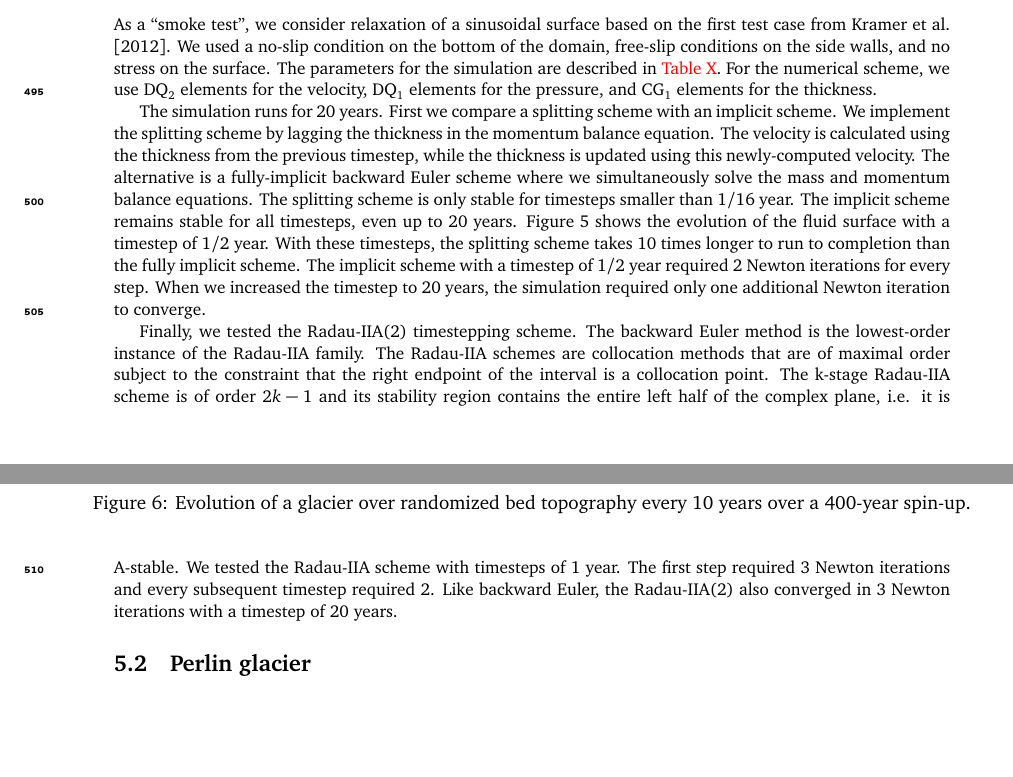
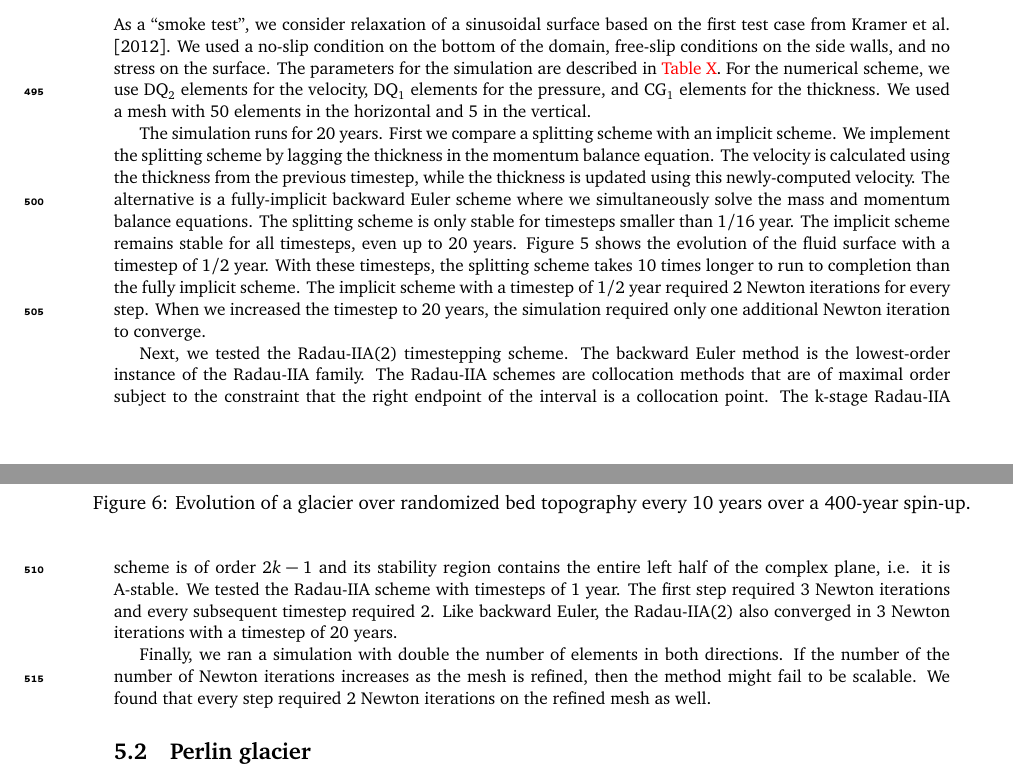
Before and after one commit to icepack/terrain-following-stokes, a LaTeX document (stokes-tfc.tex): two parts of pages 15 and 16 of 22, joined at a grey line, cut so that both start at the same text, the shorter picture padded with empty space. Compiled offline with pdfLaTeX.

Commit message:
Describe refinement experiment

```diff
--- a/stokes-tfc.tex
+++ b/stokes-tfc.tex
@@ -842,6 +842,7 @@ As a ``smoke test'', we consider relaxation of a sinusoidal surface based on the
 We used a no-slip condition on the bottom of the domain, free-slip conditions on the side walls, and no stress on the surface.
 The parameters for the simulation are described in \textcolor{red}{Table X}.
 For the numerical scheme, we use DQ${}_2$ elements for the velocity, DQ${}_1$ elements for the pressure, and CG${}_1$ elements for the thickness.
+We used a mesh with 50 elements in the horizontal and 5 in the vertical.
 
 The simulation runs for 20 years.
 First we compare a splitting scheme with an implicit scheme.
@@ -855,13 +856,17 @@ With these timesteps, the splitting scheme takes 10 times longer to run to compl
 The implicit scheme with a timestep of 1/2 year required 2 Newton iterations for every step.
 When we increased the timestep to 20 years, the simulation required only one additional Newton iteration to converge.
 
-Finally, we tested the Radau-IIA(2) timestepping scheme.
+Next, we tested the Radau-IIA(2) timestepping scheme.
 The backward Euler method is the lowest-order instance of the Radau-IIA family.
 The Radau-IIA schemes are collocation methods that are of maximal order subject to the constraint that the right endpoint of the interval is a collocation point.
 The k-stage Radau-IIA scheme is of order $2k - 1$ and its stability region contains the entire left half of the complex plane, i.e. it is A-stable.
 We tested the Radau-IIA scheme with timesteps of 1 year.
 The first step required 3 Newton iterations and every subsequent timestep required 2.
 Like backward Euler, the Radau-IIA(2) also converged in 3 Newton iterations with a timestep of 20 years.
+
+Finally, we ran a simulation with double the number of elements in both directions.
+If the number of the number of Newton iterations increases as the mesh is refined, then the method might fail to be scalable.
+We found that every step required 2 Newton iterations on the refined mesh as well.
 
 \subsection{Perlin glacier}
 
```
Also changed, not shown: demo/sinusoidal-relaxation/Makefile, 1 other file.
